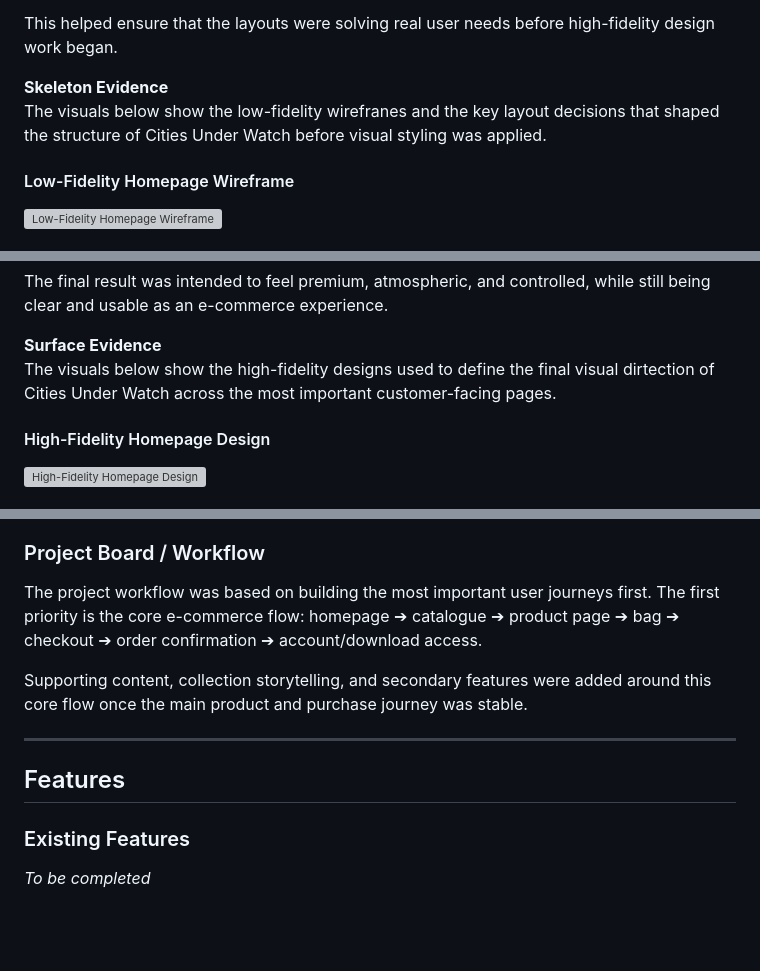
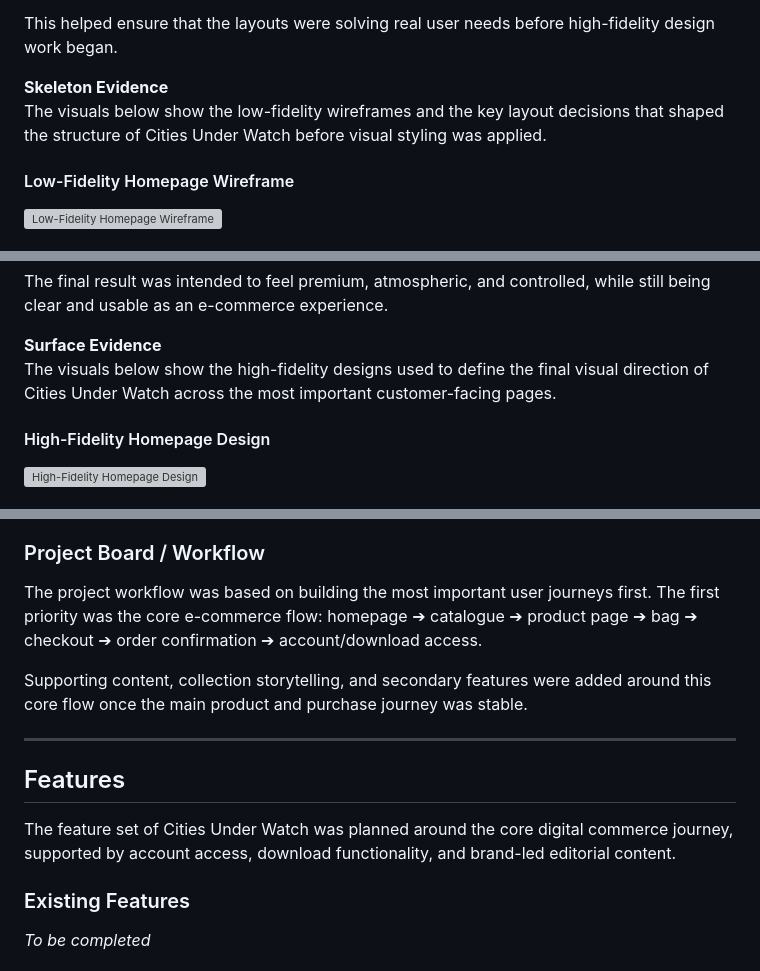
Before and after one commit to creatvie-introvert/cities-under-watch, a Markdown page: README.md, 3 parts joined by grey strips. Drawn GitHub-style; blank space fills up the shorter version; grey boxes are pictures that could not be loaded.

Commit message:
docs: clean up README typos and wording

```diff
--- a/README.md
+++ b/README.md
@@ -176,7 +176,7 @@ At this stage, the priority was to define:
 This helped ensure that the layouts were solving real user needs before high-fidelity design work began.
 
 **Skeleton Evidence**<br>
-The visuals below show the low-fidelity wirefranes and the key layout decisions that shaped the structure of Cities Under Watch before visual styling was applied.
+The visuals below show the low-fidelity wireframes and the key layout decisions that shaped the structure of Cities Under Watch before visual styling was applied.
 
 #### Low-Fidelity Homepage Wireframe
 ![Low-Fidelity Homepage Wireframe](documentation/home-mobile.png)
@@ -201,7 +201,7 @@ The visual language of the site was shaped by:
 The final result was intended to feel premium, atmospheric, and controlled, while still being clear and usable as an e-commerce experience.
 
 **Surface Evidence**<br>
-The visuals below show the high-fidelity designs used to define the final visual dirtection of Cities Under Watch across the most important customer-facing pages.
+The visuals below show the high-fidelity designs used to define the final visual direction of Cities Under Watch across the most important customer-facing pages.
 
 #### High-Fidelity Homepage Design
 ![High-Fidelity Homepage Design](documentation/home-desktop.png)
@@ -436,7 +436,7 @@ The project uses MoSCoW prioritisation to organise features by importance:
 - advanced personalisation
 
 ### Project Board / Workflow
-The project workflow was based on building the most important user journeys first. The first priority is the core e-commerce flow:
+The project workflow was based on building the most important user journeys first. The first priority was the core e-commerce flow:
 homepage ➔ catalogue ➔ product page ➔ bag ➔ checkout ➔ order confirmation ➔ account/download access.
 
 Supporting content, collection storytelling, and secondary features were added around this core flow once the main product and purchase journey was stable.
@@ -444,6 +444,8 @@ Supporting content, collection storytelling, and secondary features were added a
 ---
 
 ## Features
+
+The feature set of Cities Under Watch was planned around the core digital commerce journey, supported by account access, download functionality, and brand-led editorial content.
 
 ### Existing Features
 _To be completed_
```
Also changed, not shown: other parts of README.md (+6 -2 lines).
